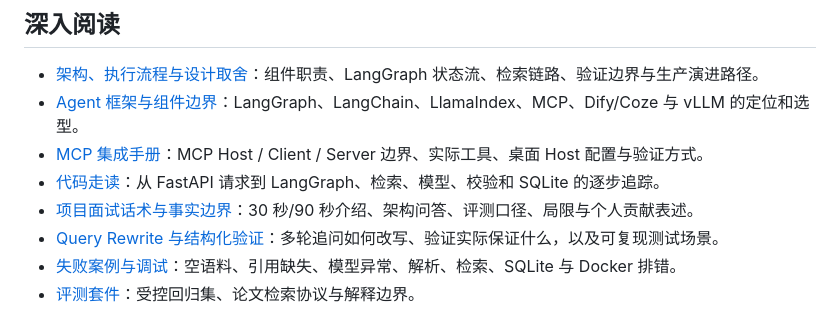
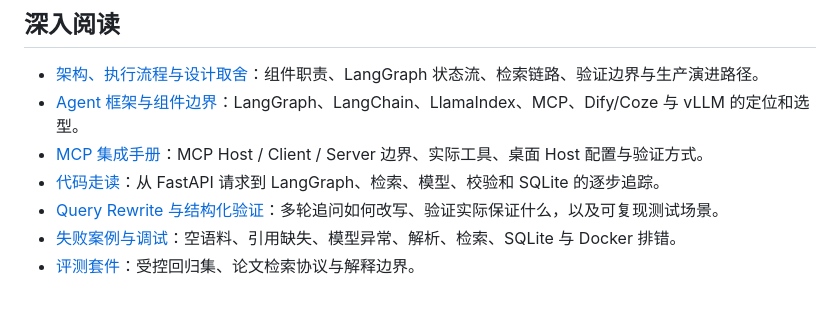
Before and after one commit to francis3253161180-maker/researchflow-agent, a Markdown page: README.md, the part around the change. GitHub-like rendering.

Commit message:
docs: keep interview notes outside public portfolio

```diff
--- a/README.md
+++ b/README.md
@@ -236,7 +236,6 @@ tests/              # 单元和 API 端到端测试
 - [Agent 框架与组件边界](docs/framework-boundaries.md)：LangGraph、LangChain、LlamaIndex、MCP、Dify/Coze 与 vLLM 的定位和选型。
 - [MCP 集成手册](docs/mcp-integration.md)：MCP Host / Client / Server 边界、实际工具、桌面 Host 配置与验证方式。
 - [代码走读](docs/code-walkthrough.md)：从 FastAPI 请求到 LangGraph、检索、模型、校验和 SQLite 的逐步追踪。
-- [项目面试话术与事实边界](docs/interview-talk-track.md)：30 秒/90 秒介绍、架构问答、评测口径、局限与个人贡献表述。
 - [Query Rewrite 与结构化验证](docs/query-rewrite-and-verification.md)：多轮追问如何改写、验证实际保证什么，以及可复现测试场景。
 - [失败案例与调试](docs/failure-cases-and-debugging.md)：空语料、引用缺失、模型异常、解析、检索、SQLite 与 Docker 排错。
 - [评测套件](docs/evaluation-suite.md)：受控回归集、论文检索协议与解释边界。
```
Also changed, not shown: docs/interview-talk-track.md (deleted, +0 -145 lines).
